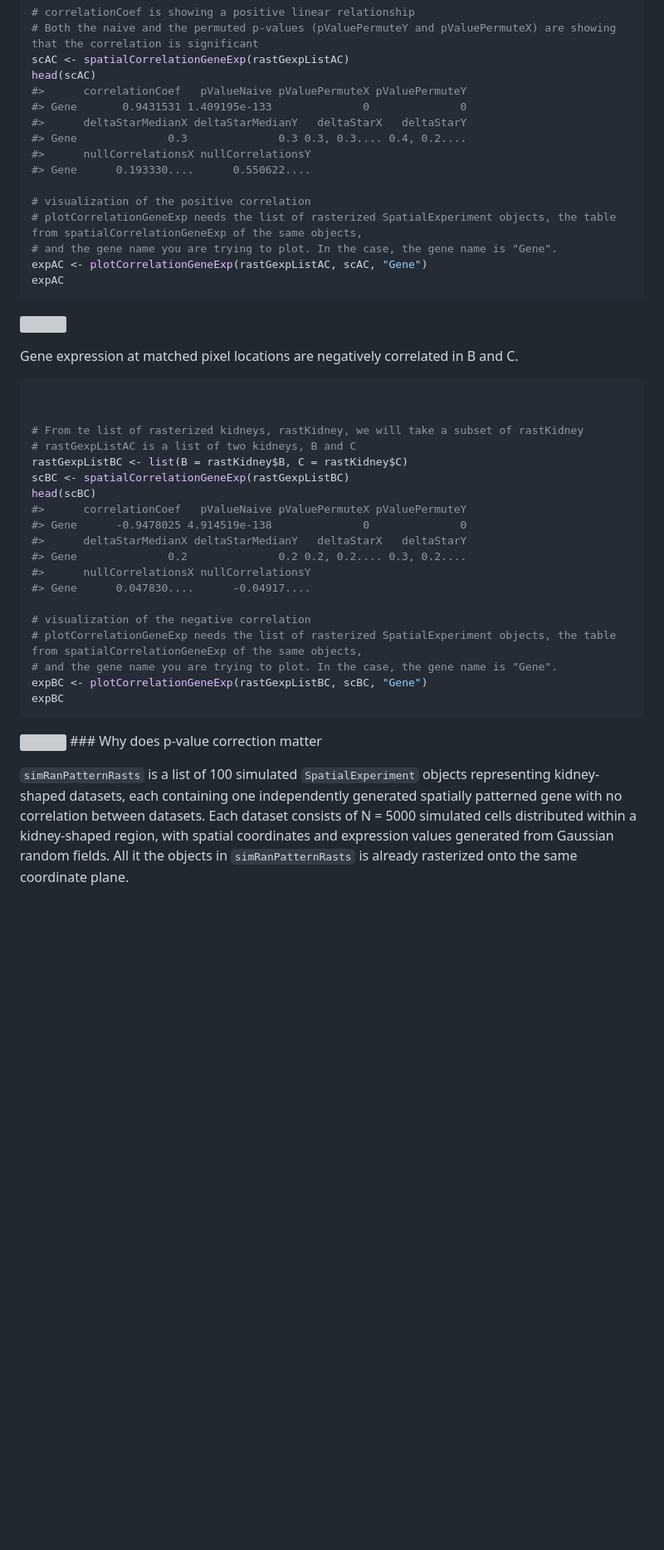
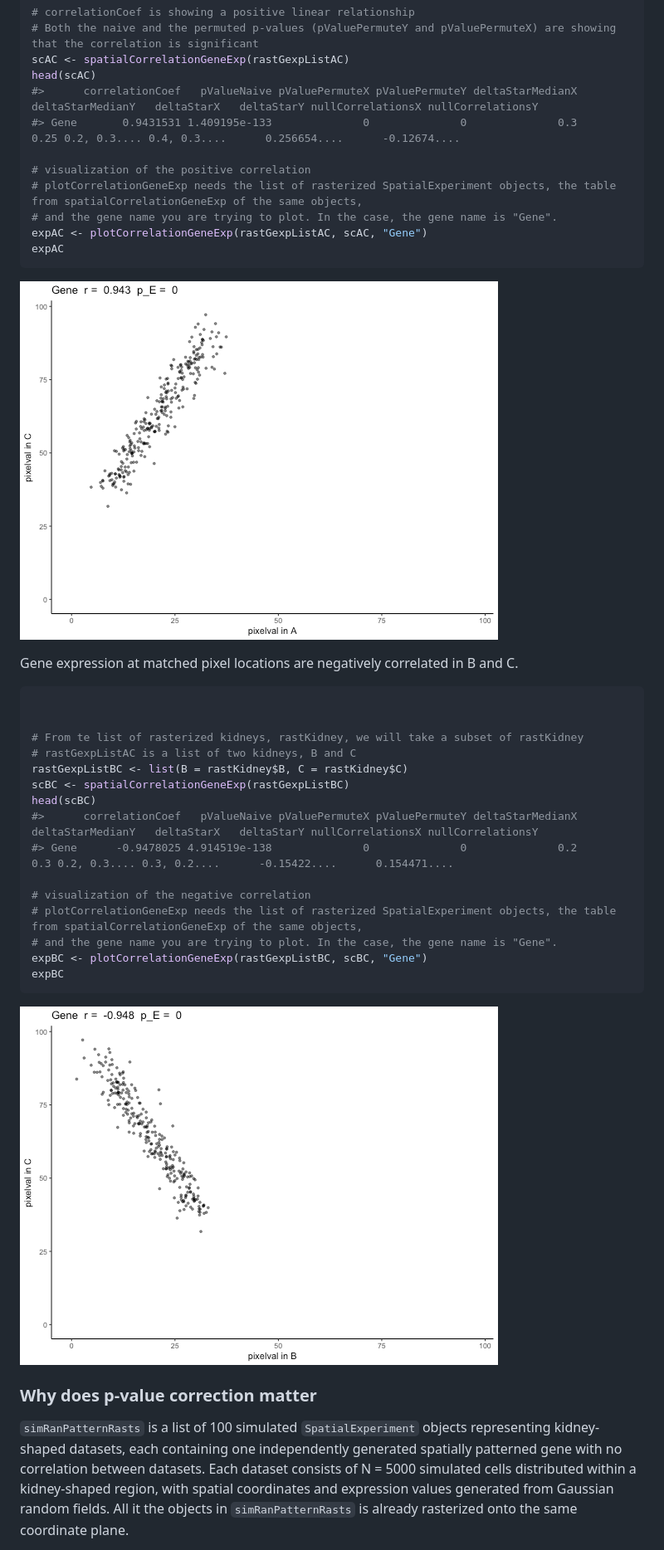
Before and after one commit to JEFworks-Lab/STcompare, a Markdown page: doc/getting-started-with-STcompare.md, the part around the change printed below. Shown: that part at 83% size. Drawn GitHub-style; blank space fills up the shorter version; grey boxes are pictures that could not be loaded.

````diff
--- a/doc/getting-started-with-STcompare.md
+++ b/doc/getting-started-with-STcompare.md
@@ -350,12 +304,8 @@ rastGexpListAC <- list(A = rastKidney$A, C = rastKidney$C)
 # Both the naive and the permuted p-values (pValuePermuteY and pValuePermuteX) are showing that the correlation is significant
 scAC <- spatialCorrelationGeneExp(rastGexpListAC)
 head(scAC)
-#>      correlationCoef   pValueNaive pValuePermuteX pValuePermuteY
-#> Gene       0.9431531 1.409195e-133              0              0
-#>      deltaStarMedianX deltaStarMedianY   deltaStarX   deltaStarY
-#> Gene              0.3              0.3 0.3, 0.3.... 0.4, 0.2....
-#>      nullCorrelationsX nullCorrelationsY
-#> Gene      0.193330....      0.550622....
+#>      correlationCoef   pValueNaive pValuePermuteX pValuePermuteY deltaStarMedianX deltaStarMedianY   deltaStarX   deltaStarY nullCorrelationsX nullCorrelationsY
+#> Gene       0.9431531 1.409195e-133              0              0              0.3             0.25 0.2, 0.3.... 0.4, 0.3....      0.256654....      -0.12674....
 
 # visualization of the positive correlation
 # plotCorrelationGeneExp needs the list of rasterized SpatialExperiment objects, the table from spatialCorrelationGeneExp of the same objects,
@@ -364,10 +314,11 @@ expAC <- plotCorrelationGeneExp(rastGexpListAC, scAC, "Gene")
 expAC
 ```
 
-![](/Users/vivien/Library/CloudStorage/OneDrive-JohnsHopkins/JefWorks/STcompare/doc/getting-started-with-STcompare-figures/spatialCorrelationAC-1.png)
+![plot of chunk spatialCorrelationAC](getting-started-with-STcompare-figures/spatialCorrelationAC-1.png)
 
-Gene expression at matched pixel locations are negatively correlated in
-B and C.
+
+Gene expression at matched pixel locations are negatively correlated in B and C.
+
 
 ``` r
 
@@ -377,12 +328,8 @@ B and C.
 rastGexpListBC <- list(B = rastKidney$B, C = rastKidney$C)
 scBC <- spatialCorrelationGeneExp(rastGexpListBC)
 head(scBC)
-#>      correlationCoef   pValueNaive pValuePermuteX pValuePermuteY
-#> Gene      -0.9478025 4.914519e-138              0              0
-#>      deltaStarMedianX deltaStarMedianY   deltaStarX   deltaStarY
-#> Gene              0.2              0.2 0.2, 0.2.... 0.3, 0.2....
-#>      nullCorrelationsX nullCorrelationsY
-#> Gene      0.047830....      -0.04917....
+#>      correlationCoef   pValueNaive pValuePermuteX pValuePermuteY deltaStarMedianX deltaStarMedianY   deltaStarX   deltaStarY nullCorrelationsX nullCorrelationsY
+#> Gene      -0.9478025 4.914519e-138              0              0              0.2              0.3 0.2, 0.3.... 0.3, 0.2....      -0.15422....      0.154471....
 
 # visualization of the negative correlation
 # plotCorrelationGeneExp needs the list of rasterized SpatialExperiment objects, the table from spatialCorrelationGeneExp of the same objects,
@@ -391,15 +338,13 @@ expBC <- plotCorrelationGeneExp(rastGexpListBC, scBC, "Gene")
 expBC
 ```
 
-![](/Users/vivien/Library/CloudStorage/OneDrive-JohnsHopkins/JefWorks/STcompare/doc/getting-started-with-STcompare-figures/spatialCorrelationBC-1.png)
-\### Why does p-value correction matter
+![plot of chunk spatialCorrelationBC](getting-started-with-STcompare-figures/spatialCorrelationBC-1.png)
+### Why does p-value correction matter
 
-`simRanPatternRasts` is a list of 100 simulated `SpatialExperiment`
-objects representing kidney-shaped datasets, each containing one
-independently generated spatially patterned gene with no correlation
-between datasets. Each dataset consists of N = 5000 simulated cells
-distributed within a kidney-shaped region, with spatial coordinates and
-expression values generated from Gaussian random fields. All it the
-objects in `simRanPatternRasts` is already rasterized onto the same
-coordinate plane.
+`simRanPatternRasts` is a list of 100 simulated `SpatialExperiment` objects representing kidney-shaped
+datasets, each containing one independently generated spatially patterned gene with
+no correlation between datasets. Each dataset consists of N = 5000 simulated
+cells distributed within a kidney-shaped region, with spatial coordinates and
+expression values generated from Gaussian random fields. All it the objects in `simRanPatternRasts` is already
+rasterized onto the same coordinate plane.
 
````
Also changed, not shown: other parts of doc/getting-started-with-STcompare.md (+116 -170 lines), doc/getting-started-with-STcompare-figures/show_ran_kid-3.png, 2 other files.
